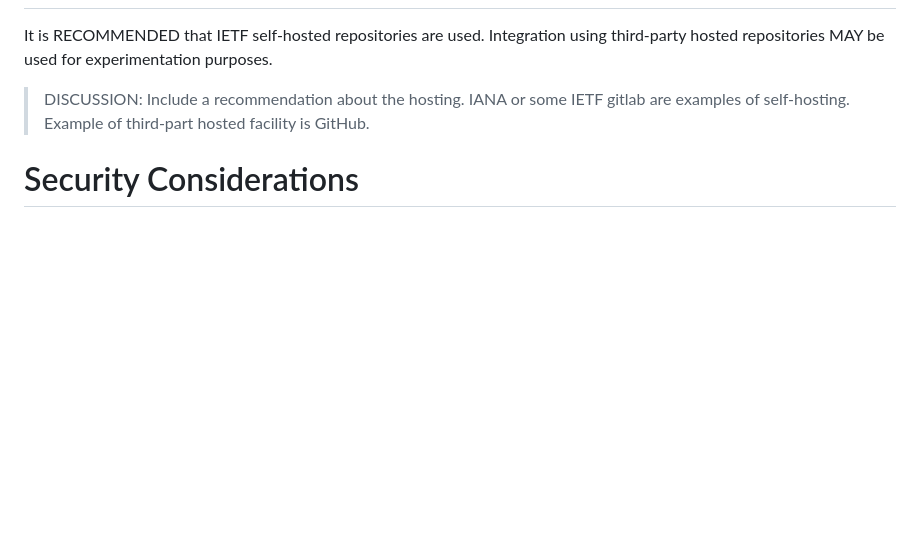
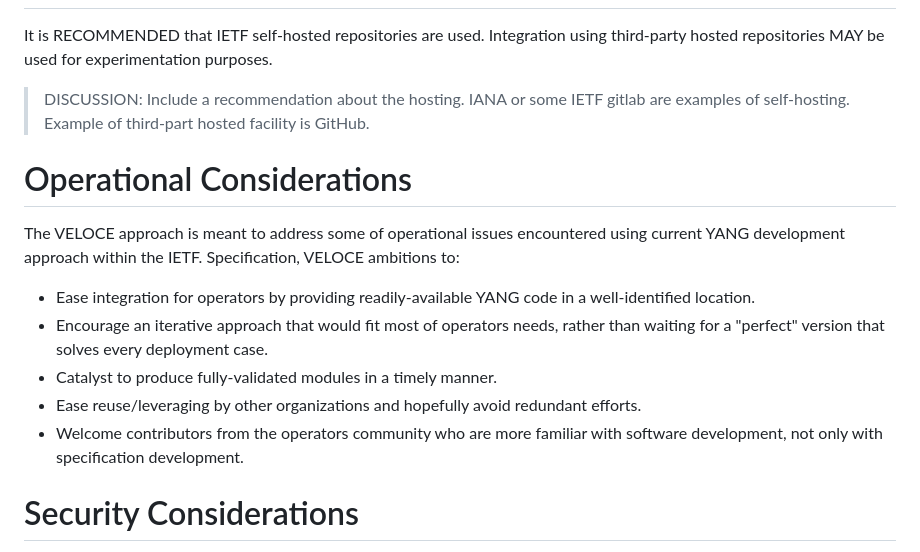
Before and after one commit to boucadair/draft-boucadair-veloce-yang, a Markdown page: draft-boucadair-veloce-yang.md, the part around the change. Rendered like a GitHub page; blank space fills up the shorter version.

Commit message:
OPS cons

```diff
--- a/draft-boucadair-veloce-yang.md
+++ b/draft-boucadair-veloce-yang.md
@@ -73,6 +73,16 @@ It is RECOMMENDED that IETF self-hosted repositories are used. Integration using
 
 > DISCUSSION: Include a recommendation about the hosting. IANA or some IETF gitlab are examples of self-hosting. Example of third-part hosted facility is GitHub.
 
+# Operational Considerations
+
+The VELOCE approach is meant to address some of operational issues encountered using current YANG development approach within the IETF. Specification, VELOCE ambitions to:
+
+* Ease integration for operators by providing readily-available YANG code in a well-identified location.
+* Encourage an iterative approach that would fit most of operators needs, rather than waiting for a "perfect" version that solves every deployment case.
+* Catalyst to produce fully-validated modules in a timely manner.
+* Ease reuse/leveraging by other organizations and hopefully avoid redundant efforts.
+* Welcome contributors from the operators community who are more familiar with software development, not only with specification development.
+
 # Security Considerations
 
 The same considerations discussed in {{Section 10 of !RFC8874}} apply here.
```
